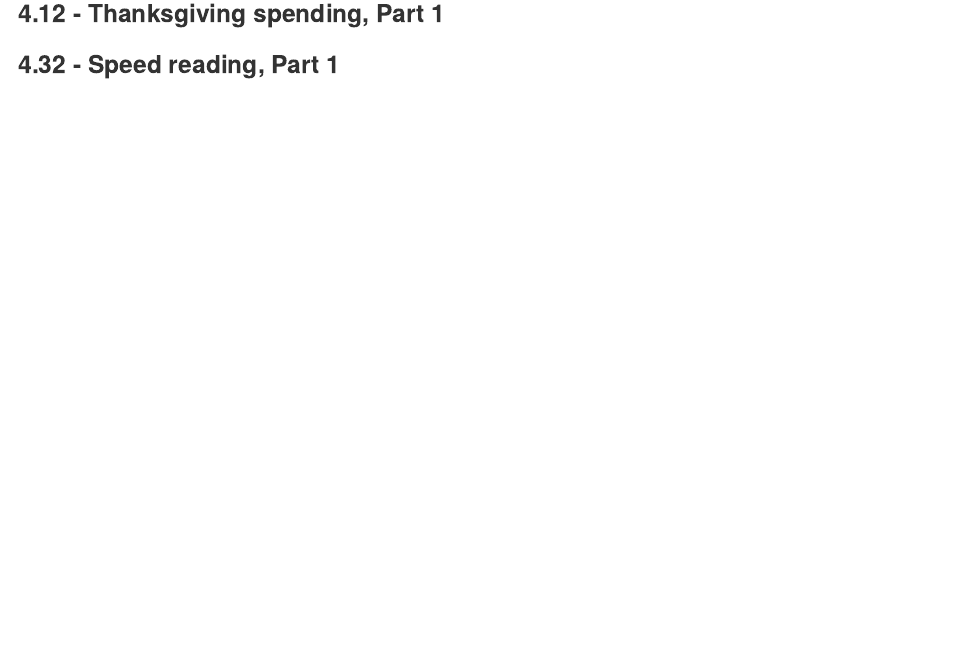
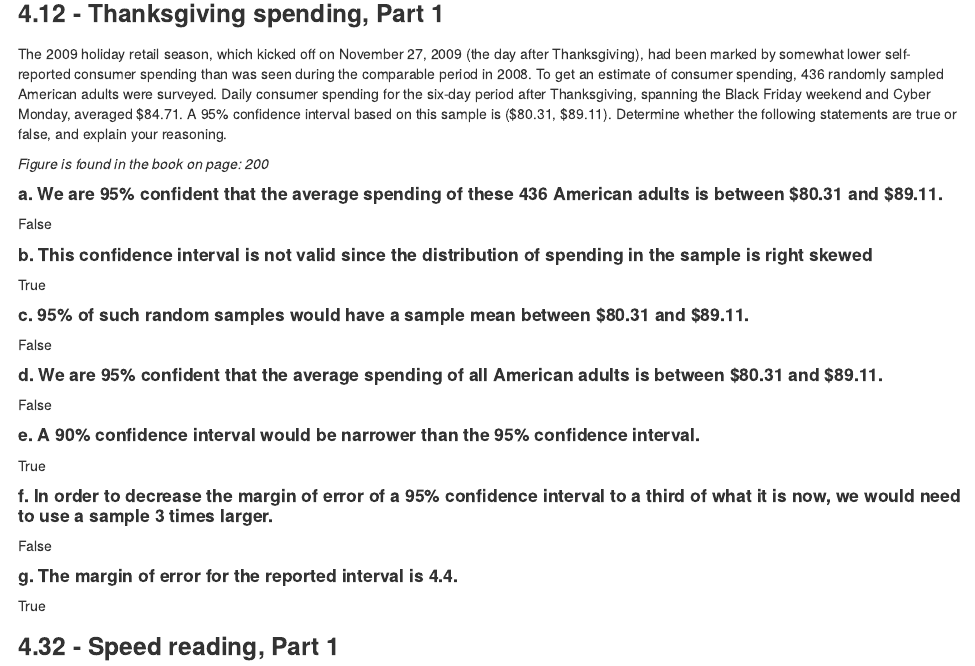
Before and after one commit to Wisienkas/Statistics, an R Markdown document (Homework.Rmd): the page in a window 1100 px wide, from 2550 px down. The pictures show the output file Homework.html that the author committed with the source, opened offline.

Commit message:
Added 4.12

```diff
--- a/Homework.Rmd
+++ b/Homework.Rmd
@@ -1090,9 +1090,41 @@ be used
 
 ### <a name="4.12"></a>4.12 - Thanksgiving spending, Part 1 ###
 
+The 2009 holiday retail season, which kicked off on
+November 27, 2009 (the day after Thanksgiving), had been marked by somewhat lower self-reported consumer spending than was seen during the comparable period in 2008. To get an estimate of consumer spending, 436 randomly sampled American adults were surveyed. Daily consumer spending for the six-day period after Thanksgiving, spanning the Black Friday weekend and Cyber Monday, averaged $84.71. A 95% confidence interval based on this sample is ($80.31, $89.11). Determine whether the following statements are true or false, and explain your reasoning.
 
+<i>Figure is found in the book on page: 200</i>
+
+#### a. We are 95% confident that the average spending of these 436 American adults is between $80.31 and $89.11.
+
+False
+
+#### b. This confidence interval is not valid since the distribution of spending in the sample is right skewed
+
+True
+
+#### c. 95% of such random samples would have a sample mean between $80.31 and $89.11.
+
+False
+
+#### d. We are 95% confident that the average spending of all American adults is between $80.31 and $89.11.
+
+False
+
+#### e. A 90% confidence interval would be narrower than the 95% confidence interval.
+
+True
+
+#### f. In order to decrease the margin of error of a 95% confidence interval to a third of what it is now, we would need to use a sample 3 times larger.
+
+False
+
+#### g. The margin of error for the reported interval is 4.4.
+
+True
 
 ### <a name="4.32"></a>4.32 - Speed reading, Part 1 ###
+
 
 
 ==================================
```
Also changed, not shown: Homework.html.
